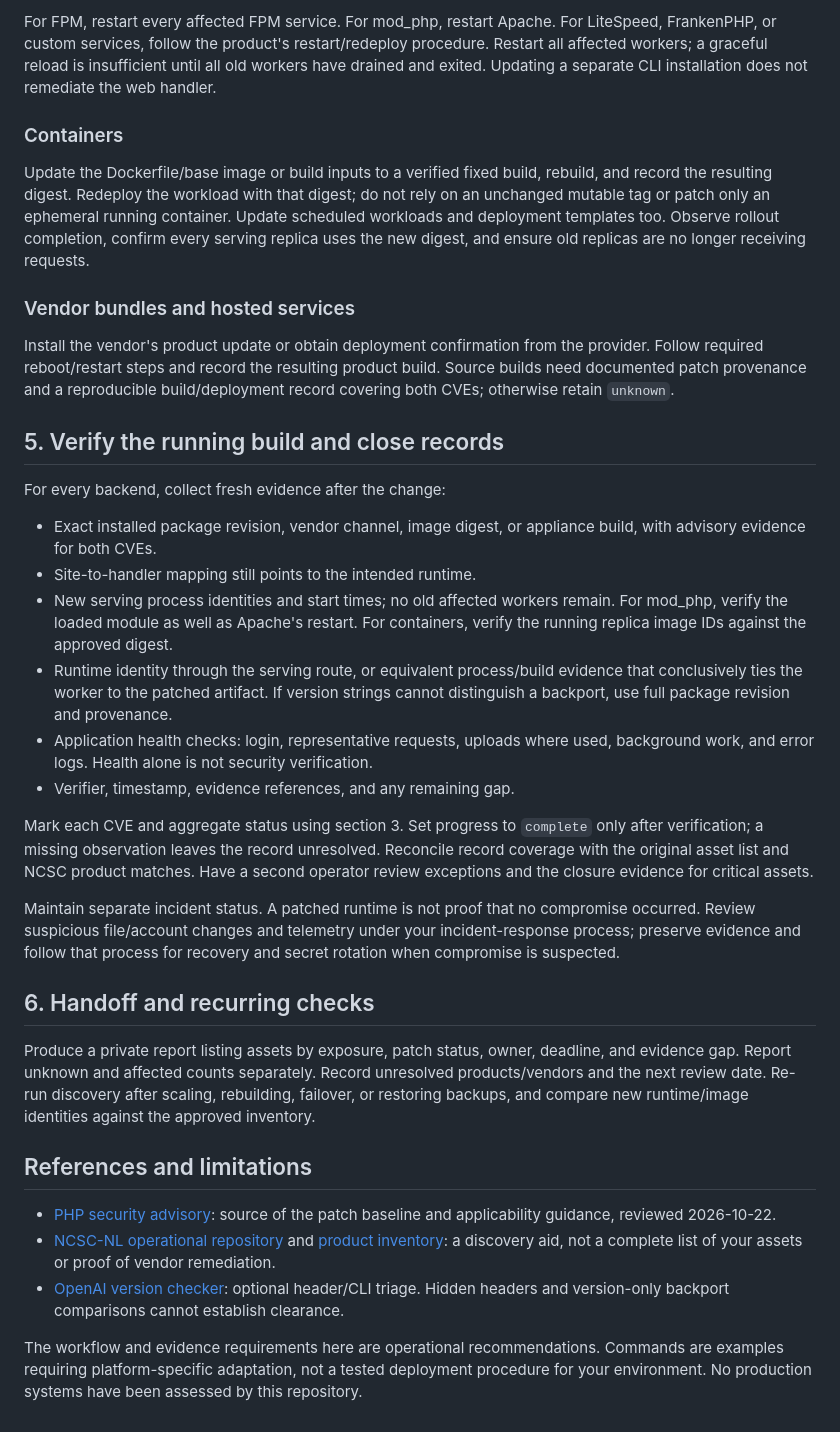
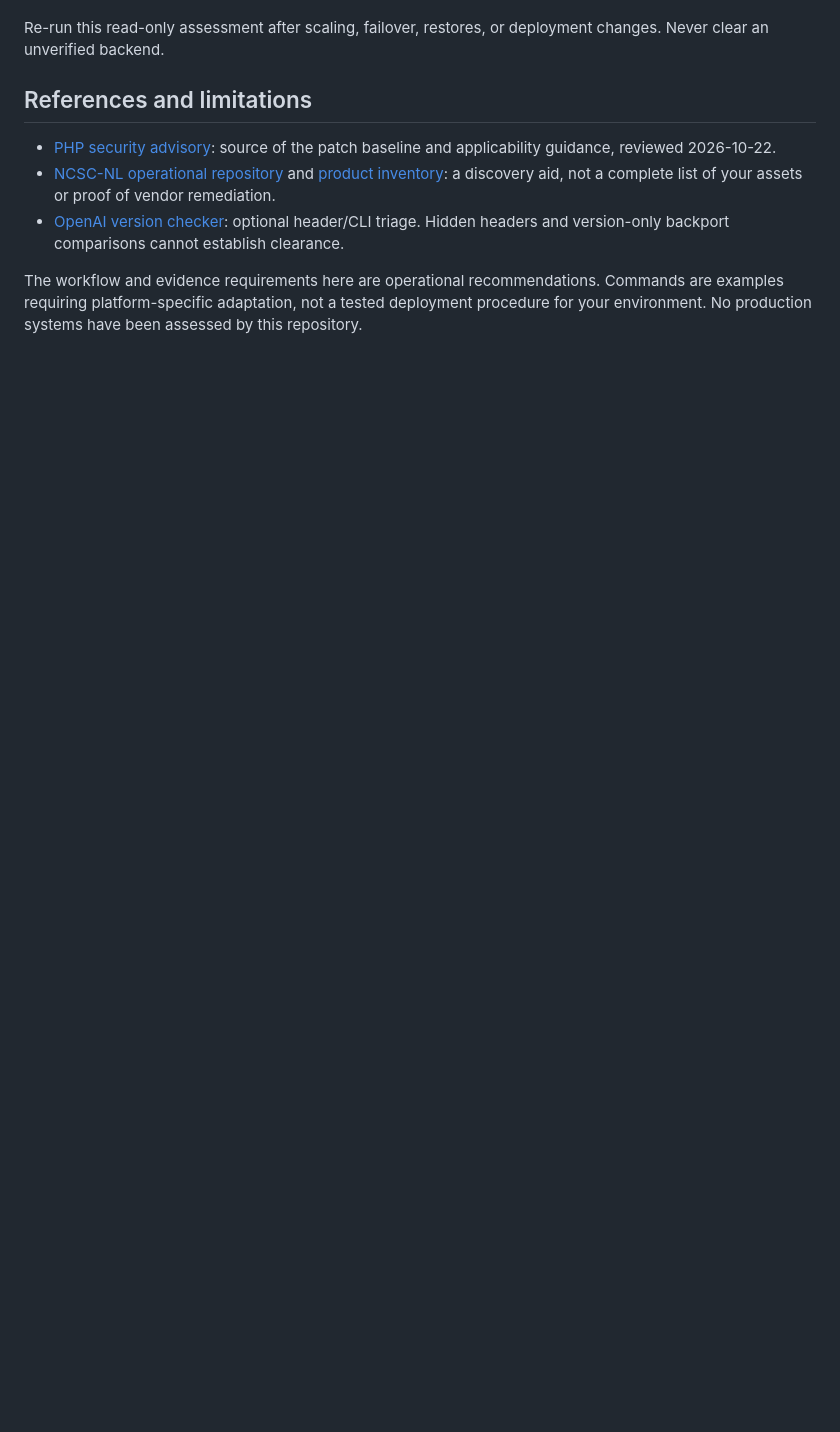
Before and after one commit to hfenner/phpdetect, a Markdown page: PLAYBOOK.md, the part around one of its changes. GitHub-like rendering; blank space fills up the shorter version.

```diff
--- a/PLAYBOOK.md
+++ b/PLAYBOOK.md
@@ -136,31 +122,4 @@ sudo systemctl restart ACTUAL_SERVING_SERVICE
-For FPM, restart every affected FPM service. For mod_php, restart Apache. For LiteSpeed, FrankenPHP, or custom services, follow the product's restart/redeploy procedure. Restart all affected workers; a graceful reload is insufficient until all old workers have drained and exited. Updating a separate CLI installation does not remediate the web handler.
-
-### Containers
-
-Update the Dockerfile/base image or build inputs to a verified fixed build, rebuild, and record the resulting digest. Redeploy the workload with that digest; do not rely on an unchanged mutable tag or patch only an ephemeral running container. Update scheduled workloads and deployment templates too. Observe rollout completion, confirm every serving replica uses the new digest, and ensure old replicas are no longer receiving requests.
-
-### Vendor bundles and hosted services
-
-Install the vendor's product update or obtain deployment confirmation from the provider. Follow required reboot/restart steps and record the resulting product build. Source builds need documented patch provenance and a reproducible build/deployment record covering both CVEs; otherwise retain `unknown`.
-
-## 5. Verify the running build and close records
-
-For every backend, collect fresh evidence after the change:
-
-- Exact installed package revision, vendor channel, image digest, or appliance build, with advisory evidence for both CVEs.
-- Site-to-handler mapping still points to the intended runtime.
-- New serving process identities and start times; no old affected workers remain. For mod_php, verify the loaded module as well as Apache's restart. For containers, verify the running replica image IDs against the approved digest.
-- Runtime identity through the serving route, or equivalent process/build evidence that conclusively ties the worker to the patched artifact. If version strings cannot distinguish a backport, use full package revision and provenance.
-- Application health checks: login, representative requests, uploads where used, background work, and error logs. Health alone is not security verification.
-- Verifier, timestamp, evidence references, and any remaining gap.
-
-Mark each CVE and aggregate status using section 3. Set progress to `complete` only after verification; a missing observation leaves the record unresolved. Reconcile record coverage with the original asset list and NCSC product matches. Have a second operator review exceptions and the closure evidence for critical assets.
-
-Maintain separate incident status. A patched runtime is not proof that no compromise occurred. Review suspicious file/account changes and telemetry under your incident-response process; preserve evidence and follow that process for recovery and secret rotation when compromise is suspected.
-
-## 6. Handoff and recurring checks
-
-Produce a private report listing assets by exposure, patch status, owner, deadline, and evidence gap. Report unknown and affected counts separately. Record unresolved products/vendors and the next review date. Re-run discovery after scaling, rebuilding, failover, or restoring backups, and compare new runtime/image identities against the approved inventory.
+Re-run this read-only assessment after scaling, failover, restores, or deployment changes. Never clear an unverified backend.
 
 ## References and limitations
 
```
Also changed, not shown: other parts of PLAYBOOK.md (+12 -26 lines).
